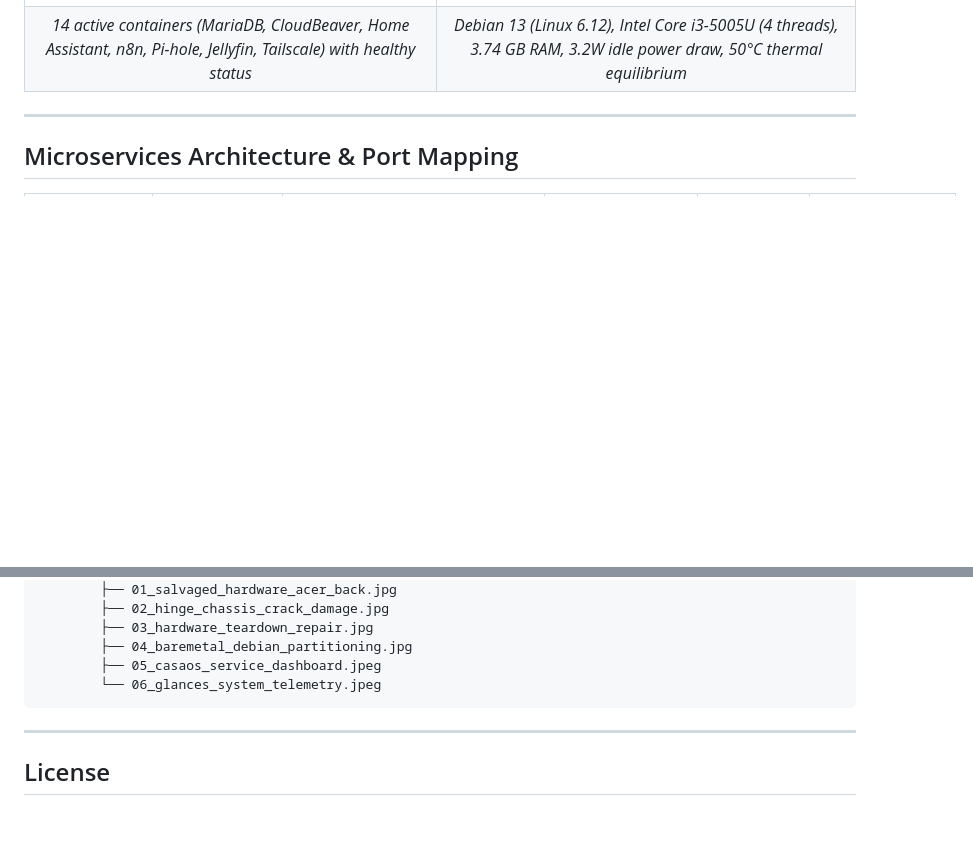
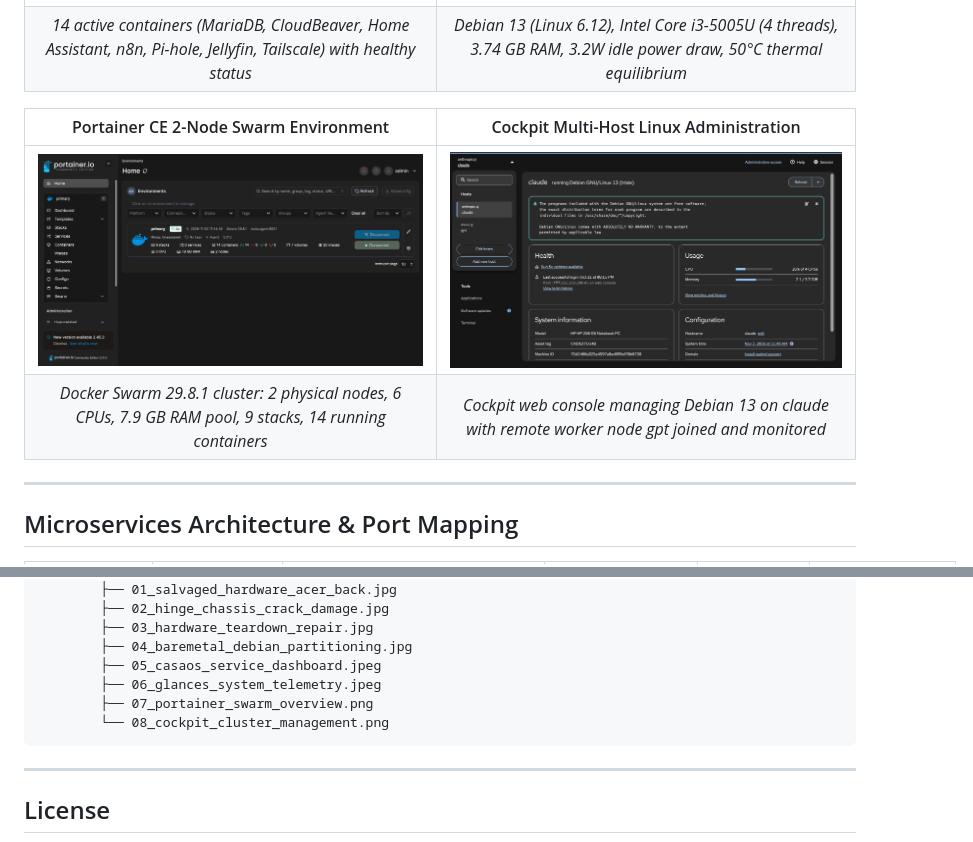
Before and after one commit to sbbxiii/The-Hive, a Markdown page: README.md, 2 parts joined by grey strips. Drawn GitHub-style; pictures changed too: docs/images/07_portainer_swarm_overview.png (added), docs/images/08_cockpit_cluster_management.png (added); blank space fills up the shorter version.

Commit message:
docs: add sanitized Portainer Swarm environment and Cockpit multi-host management screenshots

````diff
--- a/README.md
+++ b/README.md
@@ -102,6 +102,11 @@ Rather than buying expensive rack-mount servers, this cluster was engineered fro
 | :---: | :---: |
 | <img src="docs/images/05_casaos_service_dashboard.jpeg" alt="CasaOS Dashboard" width="450"> | <img src="docs/images/06_glances_system_telemetry.jpeg" alt="Glances Telemetry" width="450"> |
 | *14 active containers (MariaDB, CloudBeaver, Home Assistant, n8n, Pi-hole, Jellyfin, Tailscale) with healthy status* | *Debian 13 (Linux 6.12), Intel Core i3-5005U (4 threads), 3.74 GB RAM, 3.2W idle power draw, 50°C thermal equilibrium* |
+
+| Portainer CE 2-Node Swarm Environment | Cockpit Multi-Host Linux Administration |
+| :---: | :---: |
+| <img src="docs/images/07_portainer_swarm_overview.png" alt="Portainer Swarm Environment" width="450"> | <img src="docs/images/08_cockpit_cluster_management.png" alt="Cockpit Linux Administration" width="450"> |
+| *Docker Swarm 29.8.1 cluster: 2 physical nodes, 6 CPUs, 7.9 GB RAM pool, 9 stacks, 14 running containers* | *Cockpit web console managing Debian 13 on claude with remote worker node gpt joined and monitored* |
 
 ---
 
@@ -248,7 +253,9 @@ The-Hive/
         ├── 03_hardware_teardown_repair.jpg
         ├── 04_baremetal_debian_partitioning.jpg
         ├── 05_casaos_service_dashboard.jpeg
-        └── 06_glances_system_telemetry.jpeg
+        ├── 06_glances_system_telemetry.jpeg
+        ├── 07_portainer_swarm_overview.png
+        └── 08_cockpit_cluster_management.png
 ```
 
 ---
````
